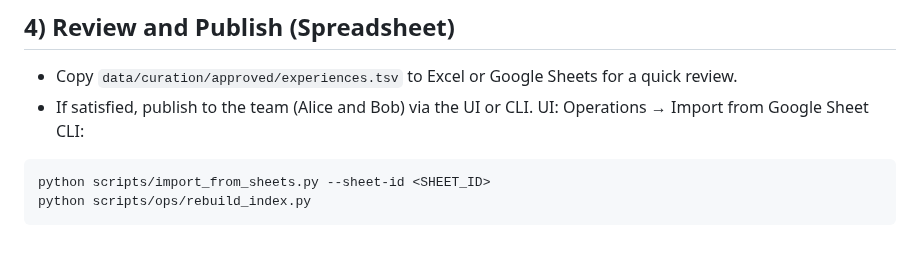
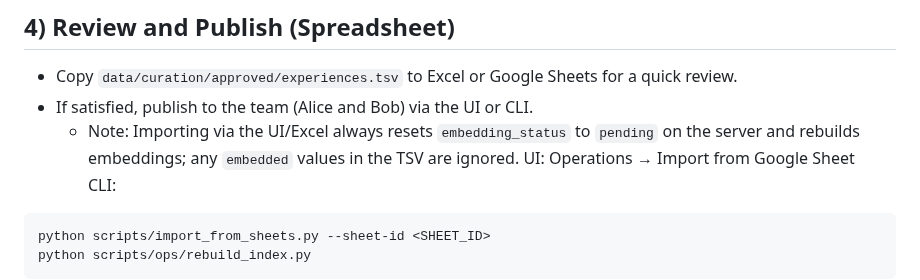
Before and after one commit to tyouritsugun/curated-heuristic-loop, a Markdown page: doc/experience_curation.md, the part around the change. Rendered like a GitHub page; blank space fills up the shorter version.

Commit message:
refine code

````diff
--- a/doc/experience_curation.md
+++ b/doc/experience_curation.md
@@ -107,6 +107,7 @@ python scripts/curation/overnight/run_curation_loop.py --two-pass
 ## 4) Review and Publish (Spreadsheet)
 - Copy `data/curation/approved/experiences.tsv` to Excel or Google Sheets for a quick review.
 - If satisfied, publish to the team (Alice and Bob) via the UI or CLI.
+  - Note: Importing via the UI/Excel always resets `embedding_status` to `pending` on the server and rebuilds embeddings; any `embedded` values in the TSV are ignored.
 UI: Operations → Import from Google Sheet
 CLI:
 ```bash
````
